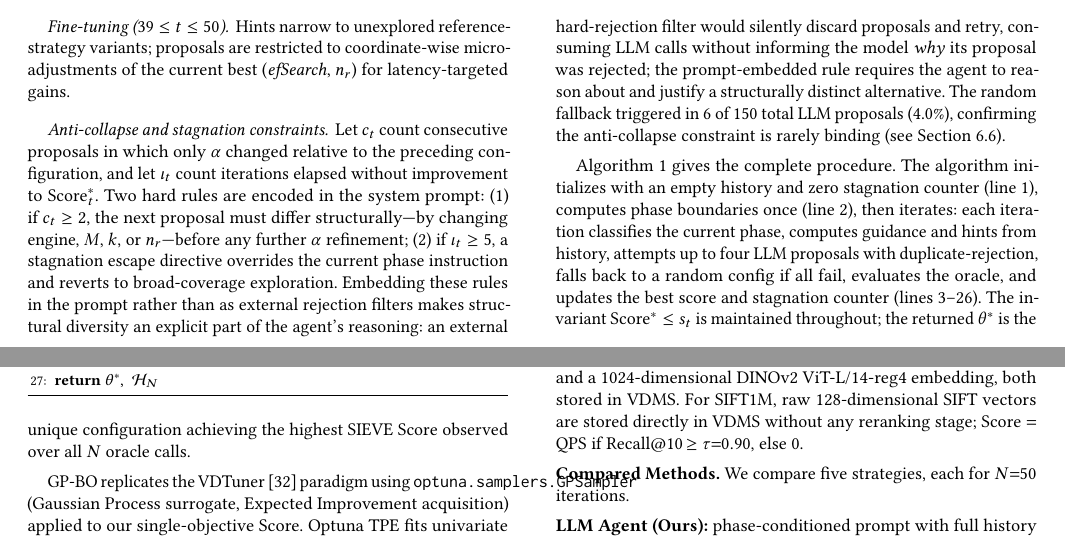
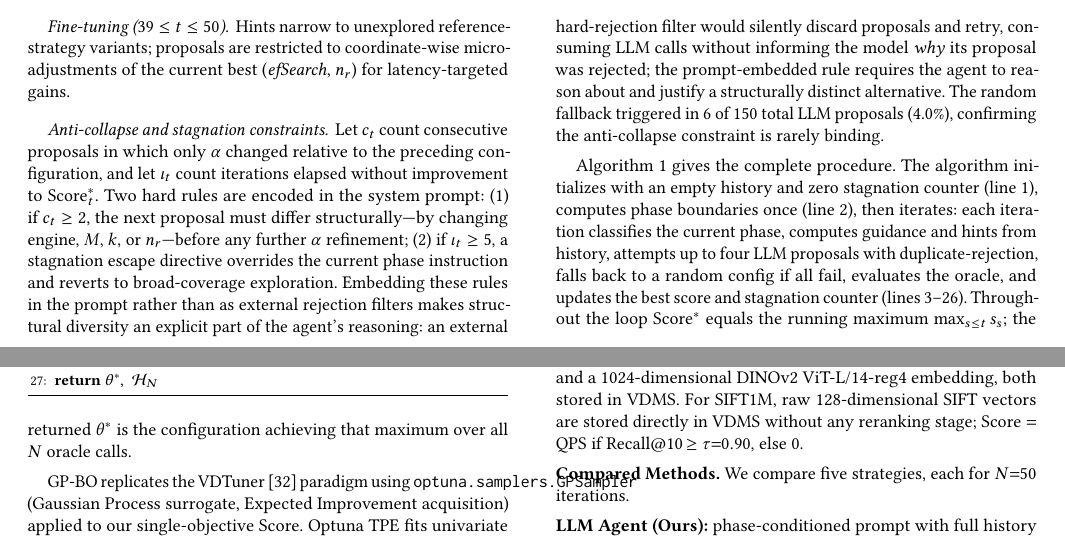
Before and after one commit to shahrzadesmat/Agentic_VDMS, a LaTeX paper (main.tex): two parts of pages 8 and 9 of 14, joined at a grey line, cut so that both start at the same text. Compiled offline with pdfLaTeX.

Commit message:
Fix §5 algorithm walkthrough: wrong invariant and stale ablation pointer
- Invariant was backwards: 'Score* ≤ s_t' (false, most iters don't improve)
  → 'Score* equals the running maximum max_{s≤t} s_s' (correct)
- Remove '(see Section~\ref{sec:ablation})' after anti-collapse fallback stat:
  ablation has no dedicated anti-collapse row; the 4.0% figure itself is
  the empirical validation, no pointer needed

```diff
--- a/main.tex
+++ b/main.tex
@@ -1006,7 +1006,7 @@ hard-rejection filter would silently discard proposals and retry, consuming LLM
 calls without informing the model \emph{why} its proposal was rejected; the
 prompt-embedded rule requires the agent to reason about and justify a structurally
 distinct alternative.
-The random fallback triggered in 6 of 150 total LLM proposals (4.0\%), confirming the anti-collapse constraint is rarely binding (see Section~\ref{sec:ablation}).
+The random fallback triggered in 6 of 150 total LLM proposals (4.0\%), confirming the anti-collapse constraint is rarely binding.
 
 Algorithm~\ref{alg:agent} gives the complete procedure.
 \begin{algorithm}[t]
@@ -1058,7 +1058,7 @@ Algorithm~\ref{alg:agent} gives the complete procedure.
 \end{algorithmic}
 \end{algorithm}
 The algorithm initializes with an empty history and zero stagnation counter (line~1), computes phase boundaries once (line~2), then iterates: each iteration classifies the current phase, computes guidance and hints from history, attempts up to four LLM proposals with duplicate-rejection, falls back to a random config if all fail, evaluates the oracle, and updates the best score and stagnation counter (lines~3--26).
-The invariant $\mathrm{Score}^* \leq s_t$ is maintained throughout; the returned $\theta^*$ is the unique configuration achieving the highest SIEVE Score observed over all $N$ oracle calls.
+Throughout the loop $\mathrm{Score}^*$ equals the running maximum $\max_{s \leq t} s_s$; the returned $\theta^*$ is the configuration achieving that maximum over all $N$ oracle calls.
 
 GP-BO replicates the VDTuner~\cite{yang2024vdtuner} paradigm using
 \texttt{optuna.samplers.GPSampler} (Gaussian Process surrogate, Expected Improvement
```
